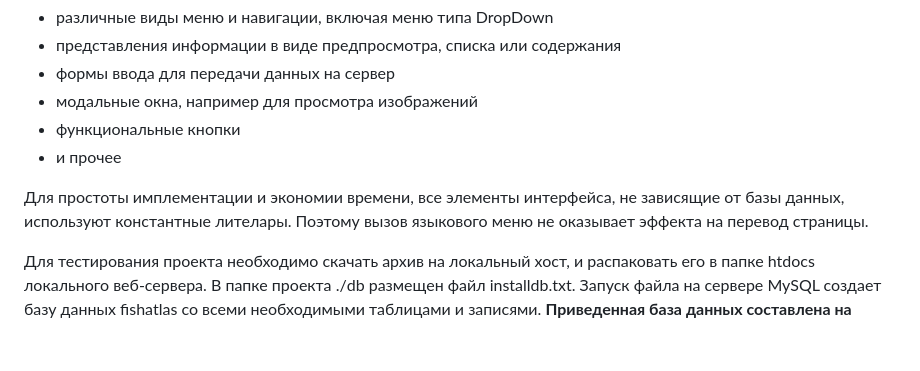
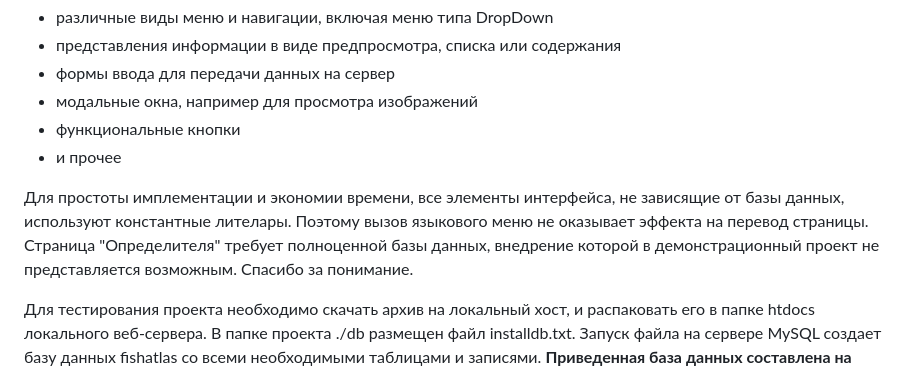
Before and after one commit to ArtmanUrgus/fish-atlas, a Markdown page: README.md, the part around the change. Rendered like a GitHub page; blank space fills up the shorter version.

```diff
--- a/README.md
+++ b/README.md
@@ -11,7 +11,7 @@
 * функциональные кнопки
 * и прочее
 
-Для простоты имплементации и экономии времени, все элементы интерфейса, не зависящие от базы данных, используют константные лителары. Поэтому вызов языкового меню не оказывает эффекта на перевод страницы.</br></br>
+Для простоты имплементации и экономии времени, все элементы интерфейса, не зависящие от базы данных, используют константные лителары. Поэтому вызов языкового меню не оказывает эффекта на перевод страницы. Страница "Определителя" требует полноценной базы данных, внедрение которой в демонстрационный проект не представляется возможным. Спасибо за понимание.</br></br>
 
 Для тестирования проекта необходимо скачать архив на локальный хост, и распаковать его в папке htdocs локального веб-сервера.
 В папке проекта ./db размещен файл installdb.txt. Запуск файла на сервере MySQL создает базу данных fishatlas со всеми необходимыми таблицами и записями.</br></br>
```
